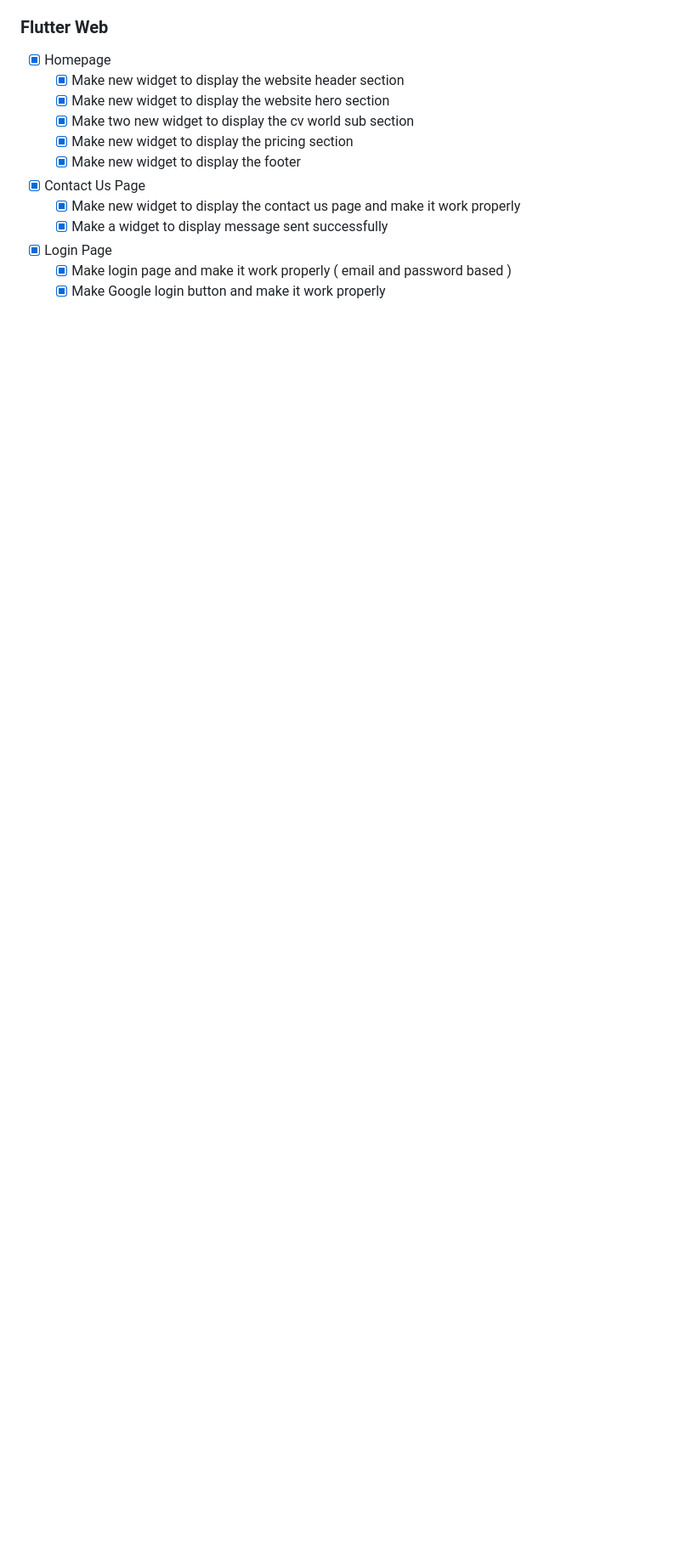
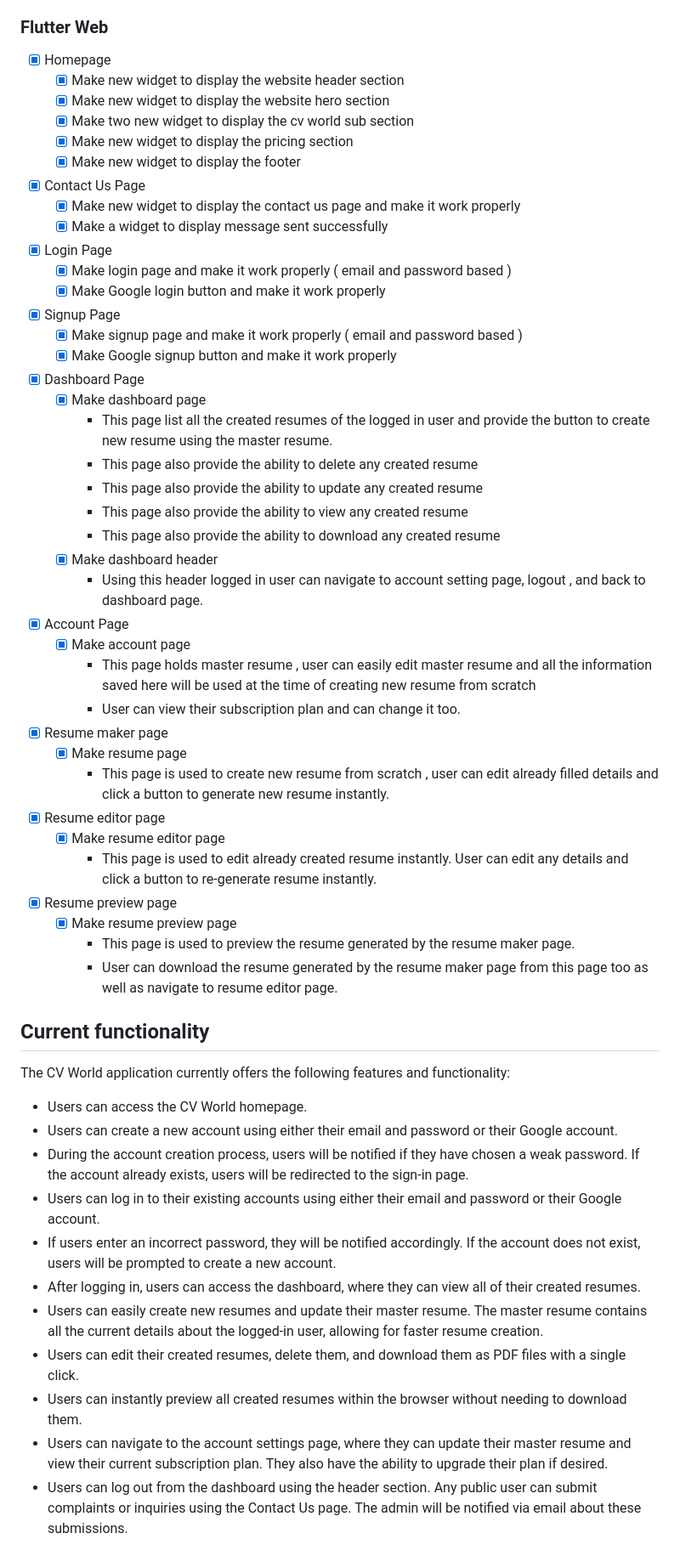
Before and after one commit to prasenjeet-symon/cvworld, a Markdown page: README.md, the part around the change printed below. Shown: that part at 85% size. Drawn GitHub-style; blank space fills up the shorter version.

Commit message:
making readme

```diff
--- a/README.md
+++ b/README.md
@@ -137,3 +138,53 @@
     - [x] Make login page and make it work properly ( email and password based )
     <!-- Make Google login button -->
     - [x] Make Google login button and make it work properly
+- [x] Signup Page
+    <!-- Make signup page  -->
+    - [x] Make signup page and make it work properly ( email and password based )
+    <!-- Make Google signup button -->
+    - [x] Make Google signup button and make it work properly
+- [x] Dashboard Page
+    <!-- Make dashboard page -->
+    - [x] Make dashboard page
+        - This page list all the created resumes of the logged in user and provide the button to create new resume using the master resume.
+        - This page also provide the ability to delete any created resume
+        - This page also provide the ability to update any created resume
+        - This page also provide the ability to view any created resume
+        - This page also provide the ability to download any created resume
+    - [x] Make dashboard header
+        - Using this header logged in user can navigate to account setting page, logout , and back to dashboard page.
+- [x] Account Page
+    <!-- Make account page -->
+    - [x] Make account page
+        - This page holds master resume , user can easily edit master resume and all the information saved here will be used at the time of creating new resume from scratch
+       - User can view their subscription plan and can change it too.
+- [x] Resume maker page
+    <!-- Make resume page -->
+    - [x] Make resume page
+        - This page is used to create new resume from scratch , user can edit already filled details and click a button to generate new resume instantly.
+- [x] Resume editor page
+    <!-- Make resume editor page -->
+    - [x] Make resume editor page
+        - This page is used to edit already created resume instantly. User can edit any details and click a button to re-generate resume instantly.
+- [x] Resume preview page
+    <!-- Make resume preview page -->
+    - [x] Make resume preview page
+        - This page is used to preview the resume generated by the resume maker page.
+        - User can download the resume generated by the resume maker page from this page too as well as navigate to resume editor page.
+
+## Current functionality
+The CV World application currently offers the following features and functionality:
+
+- Users can access the CV World homepage.
+- Users can create a new account using either their email and password or their Google account.
+- During the account creation process, users will be notified if they have chosen a weak password. If the account already exists, users will be redirected to the sign-in page.
+- Users can log in to their existing accounts using either their email and password or their Google account.
+- If users enter an incorrect password, they will be notified accordingly. If the account does not exist, users will be prompted to create a new account.
+- After logging in, users can access the dashboard, where they can view all of their created resumes.
+- Users can easily create new resumes and update their master resume. The master resume contains all the current details about the logged-in user, allowing for faster resume creation.
+- Users can edit their created resumes, delete them, and download them as PDF files with a single click.
+- Users can instantly preview all created resumes within the browser without needing to download them.
+- Users can navigate to the account settings page, where they can update their master resume and view their current subscription plan. They also have the ability to upgrade their plan if desired.
+- Users can log out from the dashboard using the header section.
+Any public user can submit complaints or inquiries using the Contact Us page. The admin will be notified via email about these submissions.
+
```
Also changed, not shown: other parts of README.md (+13 -2 lines).
